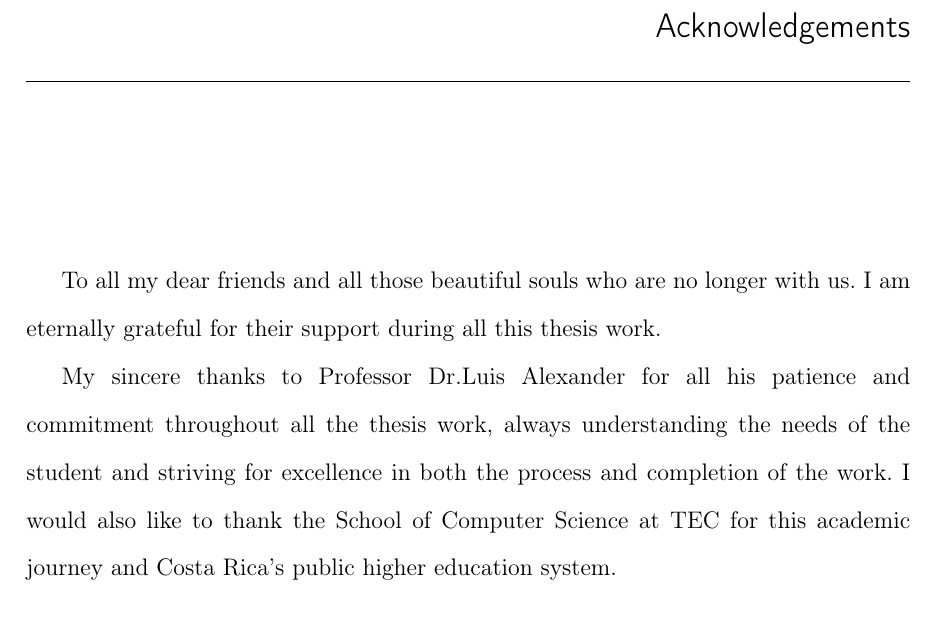
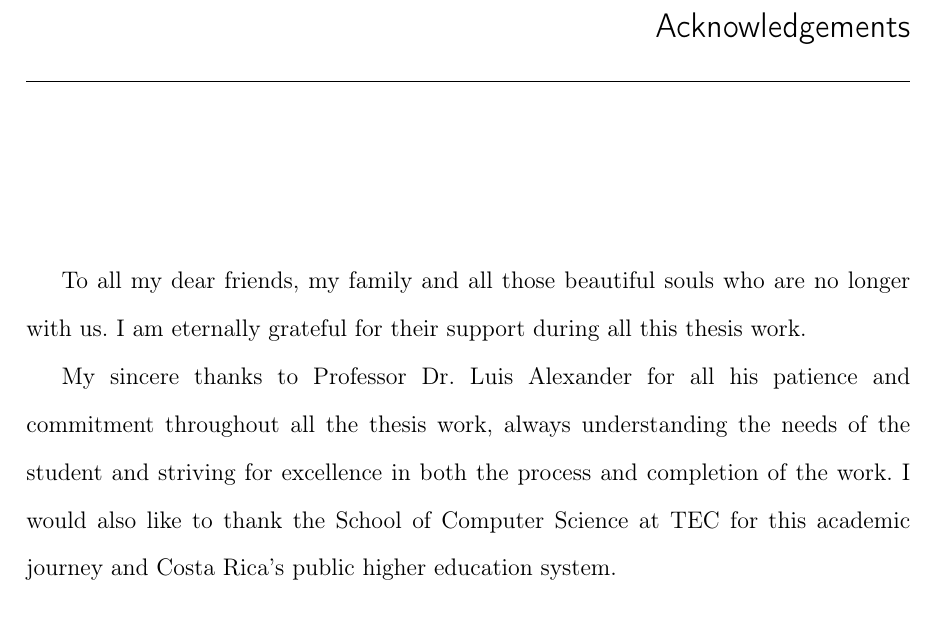
Before and after one commit to asvaaron/proposal_graduation_work_TEC, a LaTeX thesis (tex_thesis/thesis/thesis.tex): part of page 7 of 81, cut so that both start at the same text. Compiled offline with pdfLaTeX.

Commit message:
Changes in thesis main file
Add dedicatory and acknoledment part for the thesis work

```diff
--- a/tex_thesis/thesis/thesis.tex
+++ b/tex_thesis/thesis/thesis.tex
@@ -122,9 +122,9 @@ Y la versión en español puede ir acá.
 \doublespacing
 %This section can be used for the acknowledgements.
 
-To all my dear friends and all those beautiful souls who are no longer with us. I am eternally grateful for their support during all this thesis work.
+To all my dear friends, my family and all those beautiful souls who are no longer with us. I am eternally grateful for their support during all this thesis work.
 
-My sincere thanks to Professor Dr.Luis Alexander for all his patience and commitment throughout all the thesis work, always understanding the needs of the student and striving for excellence in both the process and completion of the work. I would also like to thank the School of Computer Science at TEC for this academic journey and Costa Rica’s public higher education system.
+My sincere thanks to Professor Dr. Luis Alexander for all his patience and commitment throughout all the thesis work, always understanding the needs of the student and striving for excellence in both the process and completion of the work. I would also like to thank the School of Computer Science at TEC for this academic journey and Costa Rica’s public higher education system.
 
 % The abstract is included on a separte file here
 \input{body/abstract}
```
